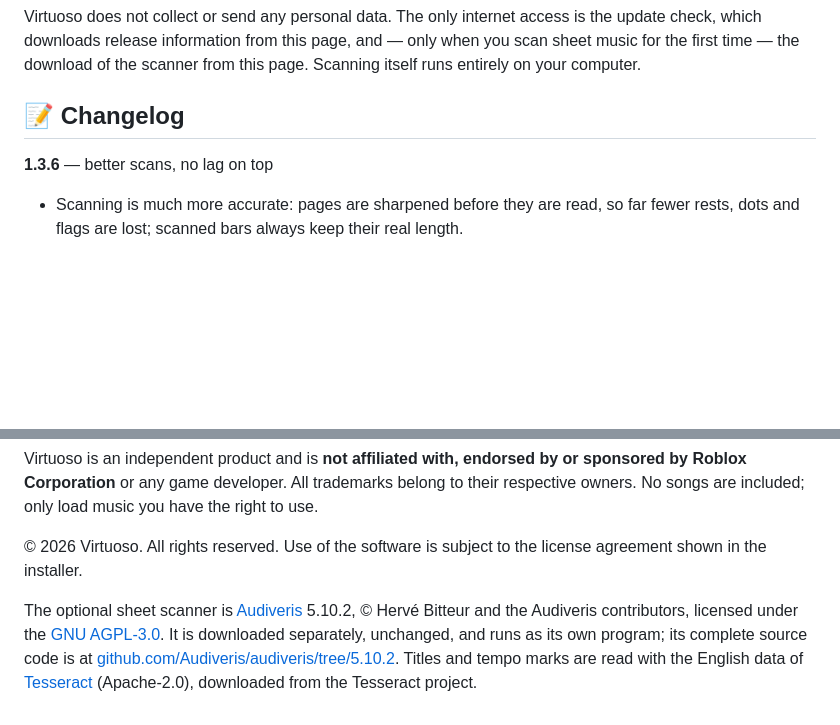
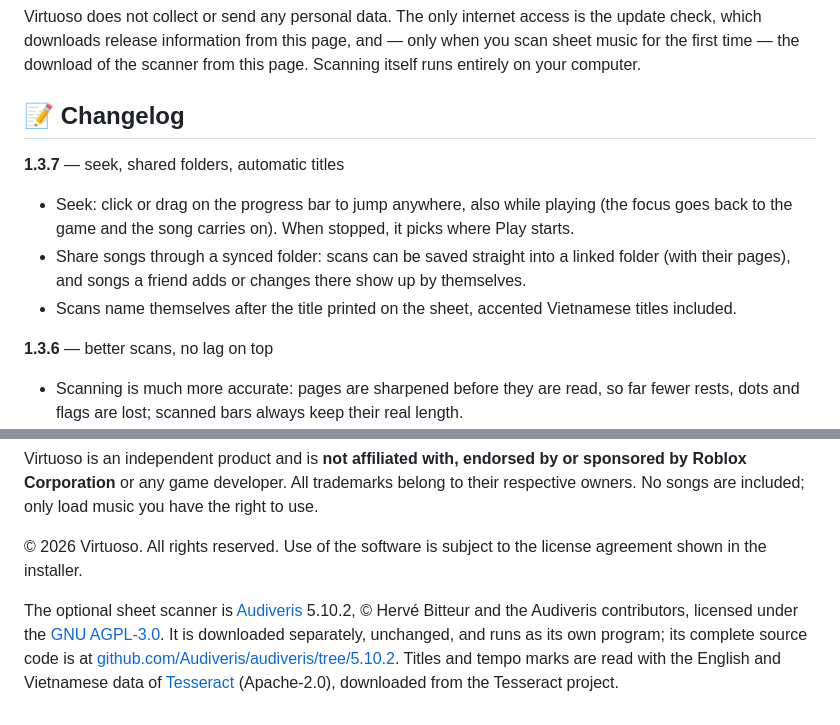
Before and after one commit to tuforsa-rgb/Virtuoso, a Markdown page: README.md, 2 parts joined by grey strips. Rendered like a GitHub page; blank space fills up the shorter version.

```diff
--- a/README.md
+++ b/README.md
@@ -210,6 +222,11 @@ Virtuoso does not collect or send any personal data. The only internet access is
 
 ## 📝 Changelog
 
+**1.3.7** — seek, shared folders, automatic titles
+- Seek: click or drag on the progress bar to jump anywhere, also while playing (the focus goes back to the game and the song carries on). When stopped, it picks where Play starts.
+- Share songs through a synced folder: scans can be saved straight into a linked folder (with their pages), and songs a friend adds or changes there show up by themselves.
+- Scans name themselves after the title printed on the sheet, accented Vietnamese titles included.
+
 **1.3.6** — better scans, no lag on top
 - Scanning is much more accurate: pages are sharpened before they are read, so far fewer rests, dots and flags are lost; scanned bars always keep their real length.
 - The tempo printed on the sheet ("♩ = 90") is read; if there is none, type the BPM in the scan window. The printed title is used when you leave the title empty.
@@ -250,4 +267,4 @@ Virtuoso is an independent product and is **not affiliated with, endorsed by or
 
 © 2026 Virtuoso. All rights reserved. Use of the software is subject to the license agreement shown in the installer.
 
-The optional sheet scanner is [Audiveris](https://github.com/Audiveris/audiveris) 5.10.2, © Hervé Bitteur and the Audiveris contributors, licensed under the [GNU AGPL-3.0](https://github.com/Audiveris/audiveris/blob/5.10.2/LICENSE). It is downloaded separately, unchanged, and runs as its own program; its complete source code is at [github.com/Audiveris/audiveris/tree/5.10.2](https://github.com/Audiveris/audiveris/tree/5.10.2). Titles and tempo marks are read with the English data of [Tesseract](https://github.com/tesseract-ocr/tessdata/tree/4.1.0) (Apache-2.0), downloaded from the Tesseract project.
+The optional sheet scanner is [Audiveris](https://github.com/Audiveris/audiveris) 5.10.2, © Hervé Bitteur and the Audiveris contributors, licensed under the [GNU AGPL-3.0](https://github.com/Audiveris/audiveris/blob/5.10.2/LICENSE). It is downloaded separately, unchanged, and runs as its own program; its complete source code is at [github.com/Audiveris/audiveris/tree/5.10.2](https://github.com/Audiveris/audiveris/tree/5.10.2). Titles and tempo marks are read with the English and Vietnamese data of [Tesseract](https://github.com/tesseract-ocr/tessdata/tree/4.1.0) (Apache-2.0), downloaded from the Tesseract project.
```
Also changed, not shown: other parts of README.md (+13 -1 lines), assets/screenshot-update.png.
